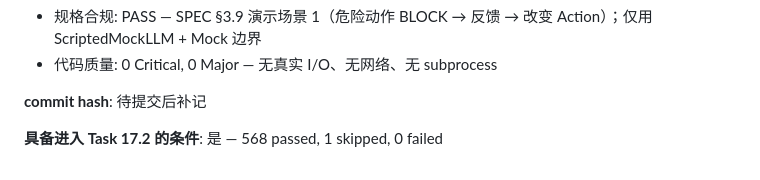
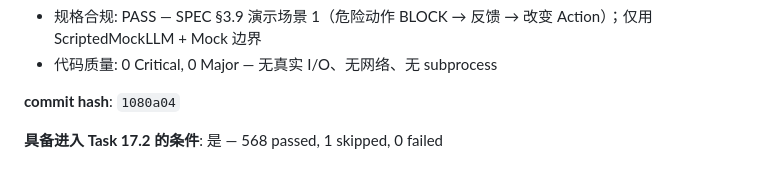
Before and after one commit to liwenze-NJU/AI4SE_projectA, a Markdown page: AGENT_LOG.md, the part around the change. Drawn GitHub-style.

Commit message:
docs: record Task 17.1 commit hash

```diff
--- a/AGENT_LOG.md
+++ b/AGENT_LOG.md
@@ -2120,6 +2120,6 @@
 - 规格合规: PASS — SPEC §3.9 演示场景 1（危险动作 BLOCK → 反馈 → 改变 Action）；仅用 ScriptedMockLLM + Mock 边界
 - 代码质量: 0 Critical, 0 Major — 无真实 I/O、无网络、无 subprocess
 
-**commit hash**: 待提交后补记
+**commit hash**: `1080a04`
 
 **具备进入 Task 17.2 的条件**: 是 — 568 passed, 1 skipped, 0 failed
```
